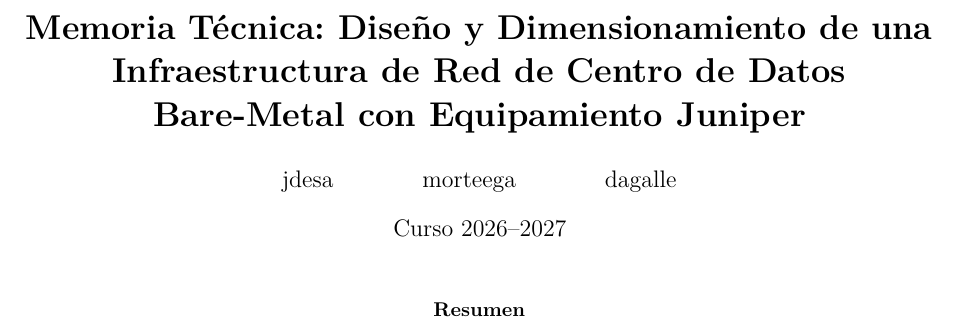
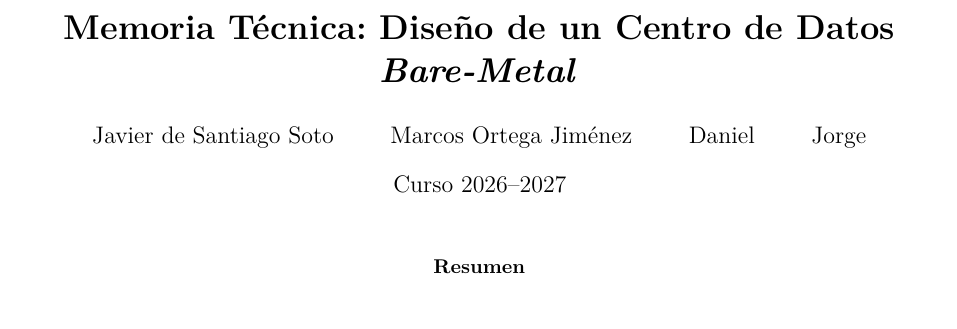
Before and after one commit to Grupo-4-AGR-2026/Practica-1, a LaTeX paper (mem.tex): part of page 1 of 5, cut so that both start at the same text. Compiled offline with pdfLaTeX.

Commit message:
refactor: extract authorship details into commands

```diff
--- a/mem.tex
+++ b/mem.tex
@@ -1,7 +1,14 @@
-%! Author = jdesa, morteega, dagalle
+%! Author = javierdesant, morteega, dagalle, jorge
 %! Date = 28/09/2026
 
 \documentclass[11pt,a4paper]{article}
+
+% --- Definición de los autores ---
+\newcommand{\autoruno}{Javier de Santiago Soto}
+\newcommand{\autordos}{Marcos Ortega Jiménez}
+\newcommand{\autortres}{Daniel }    %FIXME
+\newcommand{\autorcuatro}{Jorge }   %FIXME
+
 
 % --- Paquetes de idioma y tipografía ---
 \usepackage[utf8]{inputenc}
@@ -62,13 +69,13 @@
     linkcolor=black,
     citecolor=blue,
     urlcolor=blue,
-    pdfauthor={jdesa, morteega, dagalle},
-    pdftitle={Memoria Técnica - Diseño de Centro de Datos Bare-Metal}
+    pdfauthor={\autoruno, \autordos, \autortres, \autorcuatro},
+    pdftitle={Memoria\_Practica\_1}
 }
 
 % --- Datos del documento ---
-\title{\textbf{Memoria Técnica: Diseño y Dimensionamiento de una Infraestructura de Red de Centro de Datos Bare-Metal con Equipamiento Juniper}}
-\author{jdesa \and morteega \and dagalle}
+\title{\textbf{Memoria Técnica: Diseño de un Centro de Datos \textit{Bare-Metal}}}
+\author{\autoruno \and \autordos \and \autortres \and \autorcuatro}
 \date{Curso 2026--2027}
 
 \begin{document}
```
